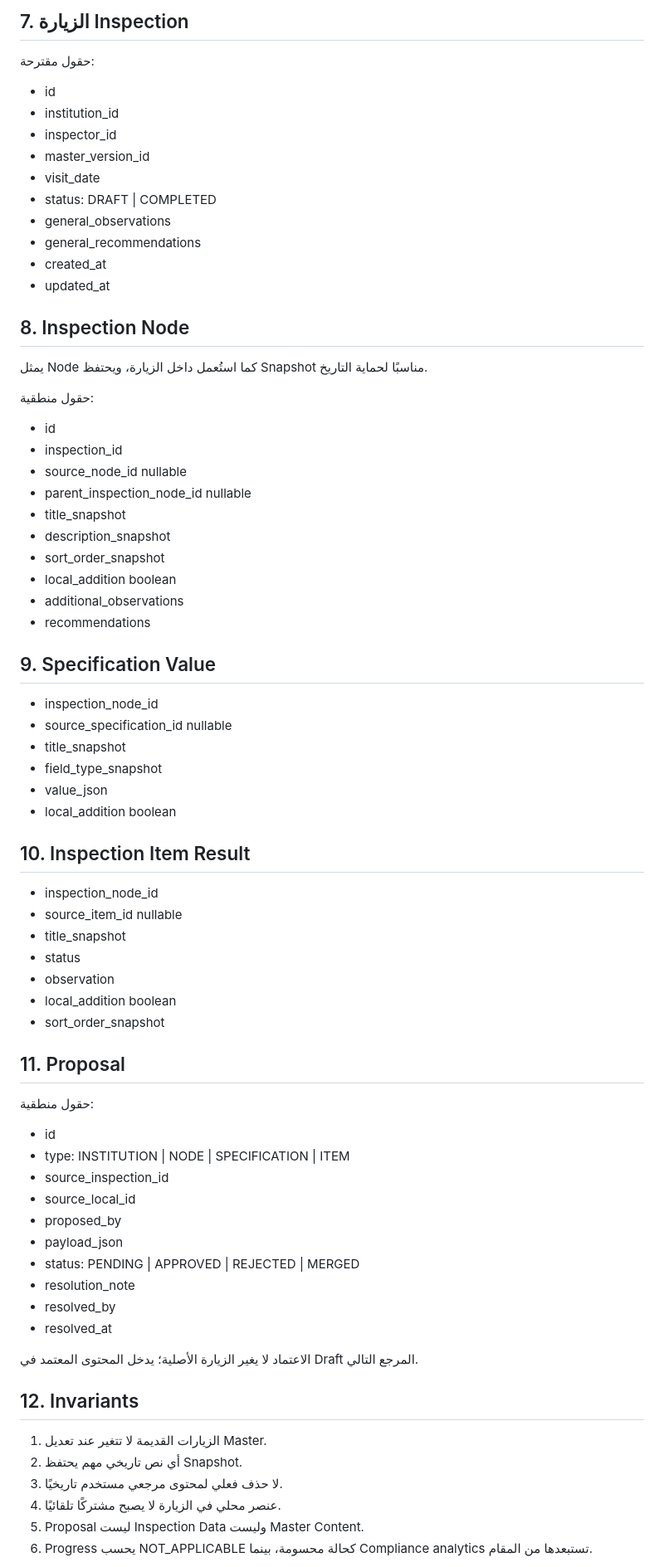
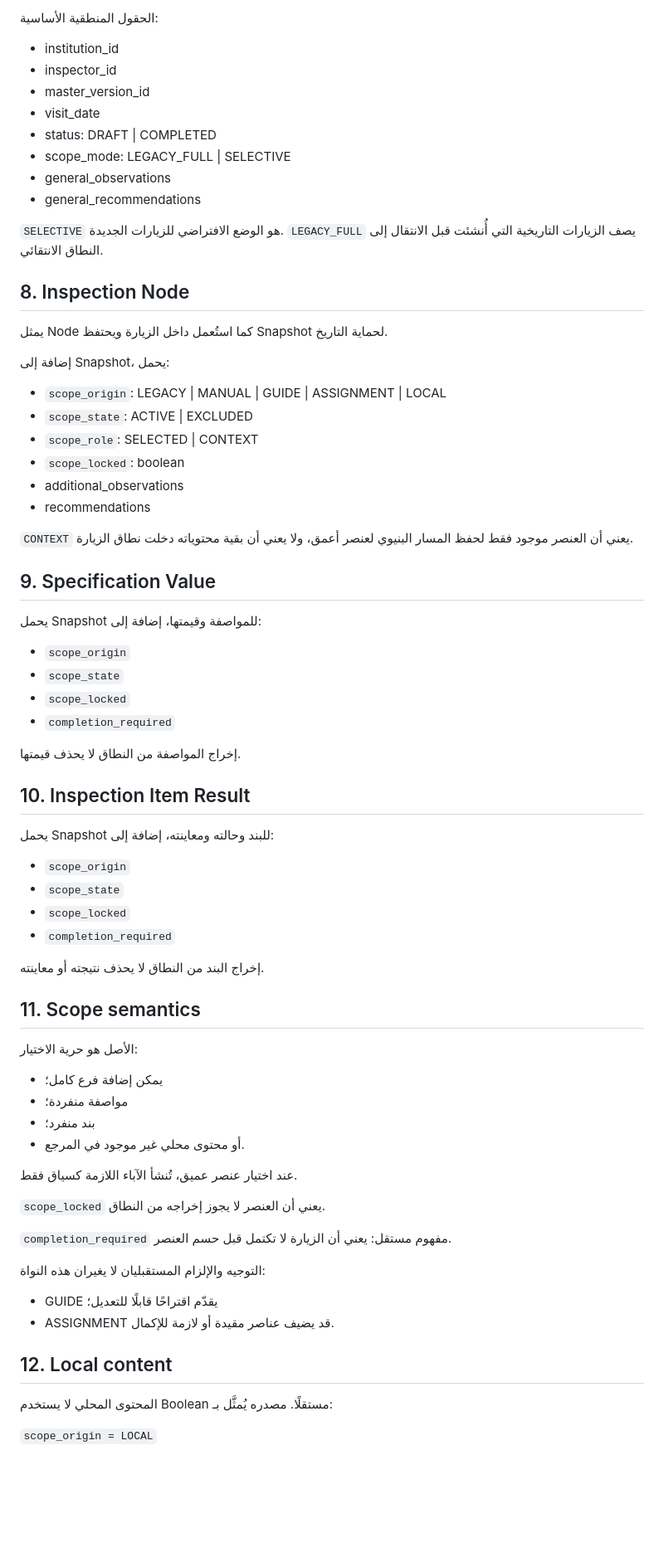
Before and after one commit to scientifica007/Inspector_Website_001, a Markdown page: docs/01-DOMAIN-MODEL.md, the part around one of its changes. Shown at 83% size. GitHub-like rendering; blank space fills up the shorter version.

Commit message:
docs: define selective scope domain model

```diff
--- a/docs/01-DOMAIN-MODEL.md
+++ b/docs/01-DOMAIN-MODEL.md
@@ -137,74 +76,71 @@
 
-## 7. الزيارة Inspection
-
-حقول مقترحة:
-- id
+الحقول المنطقية الأساسية:
 - institution_id
 - inspector_id
 - master_version_id
 - visit_date
 - status: DRAFT | COMPLETED
+- scope_mode: LEGACY_FULL | SELECTIVE
 - general_observations
 - general_recommendations
-- created_at
-- updated_at
+
+`SELECTIVE` هو الوضع الافتراضي للزيارات الجديدة. `LEGACY_FULL` يصف الزيارات التاريخية التي أُنشئت قبل الانتقال إلى النطاق الانتقائي.
 
 ## 8. Inspection Node
 
-يمثل Node كما استُعمل داخل الزيارة، ويحتفظ Snapshot مناسبًا لحماية التاريخ.
+يمثل Node كما استُعمل داخل الزيارة ويحتفظ Snapshot لحماية التاريخ.
 
-حقول منطقية:
-- id
-- inspection_id
-- source_node_id nullable
-- parent_inspection_node_id nullable
-- title_snapshot
-- description_snapshot
-- sort_order_snapshot
-- local_addition boolean
+إضافة إلى Snapshot، يحمل:
+- `scope_origin`: LEGACY | MANUAL | GUIDE | ASSIGNMENT | LOCAL
+- `scope_state`: ACTIVE | EXCLUDED
+- `scope_role`: SELECTED | CONTEXT
+- `scope_locked`: boolean
 - additional_observations
 - recommendations
 
+`CONTEXT` يعني أن العنصر موجود فقط لحفظ المسار البنيوي لعنصر أعمق، ولا يعني أن بقية محتوياته دخلت نطاق الزيارة.
+
 ## 9. Specification Value
 
-- inspection_node_id
-- source_specification_id nullable
-- title_snapshot
-- field_type_snapshot
-- value_json
-- local_addition boolean
+يحمل Snapshot للمواصفة وقيمتها، إضافة إلى:
+- `scope_origin`
+- `scope_state`
+- `scope_locked`
+- `completion_required`
+
+إخراج المواصفة من النطاق لا يحذف قيمتها.
 
 ## 10. Inspection Item Result
 
-- inspection_node_id
-- source_item_id nullable
-- title_snapshot
-- status
-- observation
-- local_addition boolean
-- sort_order_snapshot
+يحمل Snapshot للبند وحالته ومعاينته، إضافة إلى:
+- `scope_origin`
+- `scope_state`
+- `scope_locked`
+- `completion_required`
 
-## 11. Proposal
+إخراج البند من النطاق لا يحذف نتيجته أو معاينته.
 
-حقول منطقية:
-- id
-- type: INSTITUTION | NODE | SPECIFICATION | ITEM
-- source_inspection_id
-- source_local_id
-- proposed_by
-- payload_json
-- status: PENDING | APPROVED | REJECTED | MERGED
-- resolution_note
-- resolved_by
-- resolved_at
+## 11. Scope semantics
 
-الاعتماد لا يغير الزيارة الأصلية؛ يدخل المحتوى المعتمد في Draft المرجع التالي.
+الأصل هو حرية الاختيار:
+- يمكن إضافة فرع كامل؛
+- مواصفة منفردة؛
+- بند منفرد؛
+- أو محتوى محلي غير موجود في المرجع.
 
-## 12. Invariants
+عند اختيار عنصر عميق، تُنشأ الآباء اللازمة كسياق فقط.
 
-1. الزيارات القديمة لا تتغير عند تعديل Master.
-2. أي نص تاريخي مهم يحتفظ Snapshot.
-3. لا حذف فعلي لمحتوى مرجعي مستخدم تاريخيًا.
-4. عنصر محلي في الزيارة لا يصبح مشتركًا تلقائيًا.
-5. Proposal ليست Inspection Data وليست Master Content.
-6. Progress يحسب NOT_APPLICABLE كحالة محسومة، بينما Compliance analytics تستبعدها من المقام.
+`scope_locked` يعني أن العنصر لا يجوز إخراجه من النطاق.
+
+`completion_required` مفهوم مستقل: يعني أن الزيارة لا تكتمل قبل حسم العنصر.
+
+التوجيه والإلزام المستقبليان لا يغيران هذه النواة:
+- GUIDE يقدّم اقتراحًا قابلًا للتعديل؛
+- ASSIGNMENT قد يضيف عناصر مقيدة أو لازمة للإكمال.
+
+## 12. Local content
+
+المحتوى المحلي لا يستخدم Boolean مستقلًا. مصدره يُمثَّل بـ:
+
+`scope_origin = LOCAL`
+
```
Also changed, not shown: other parts of docs/01-DOMAIN-MODEL.md (+55 -88 lines).
